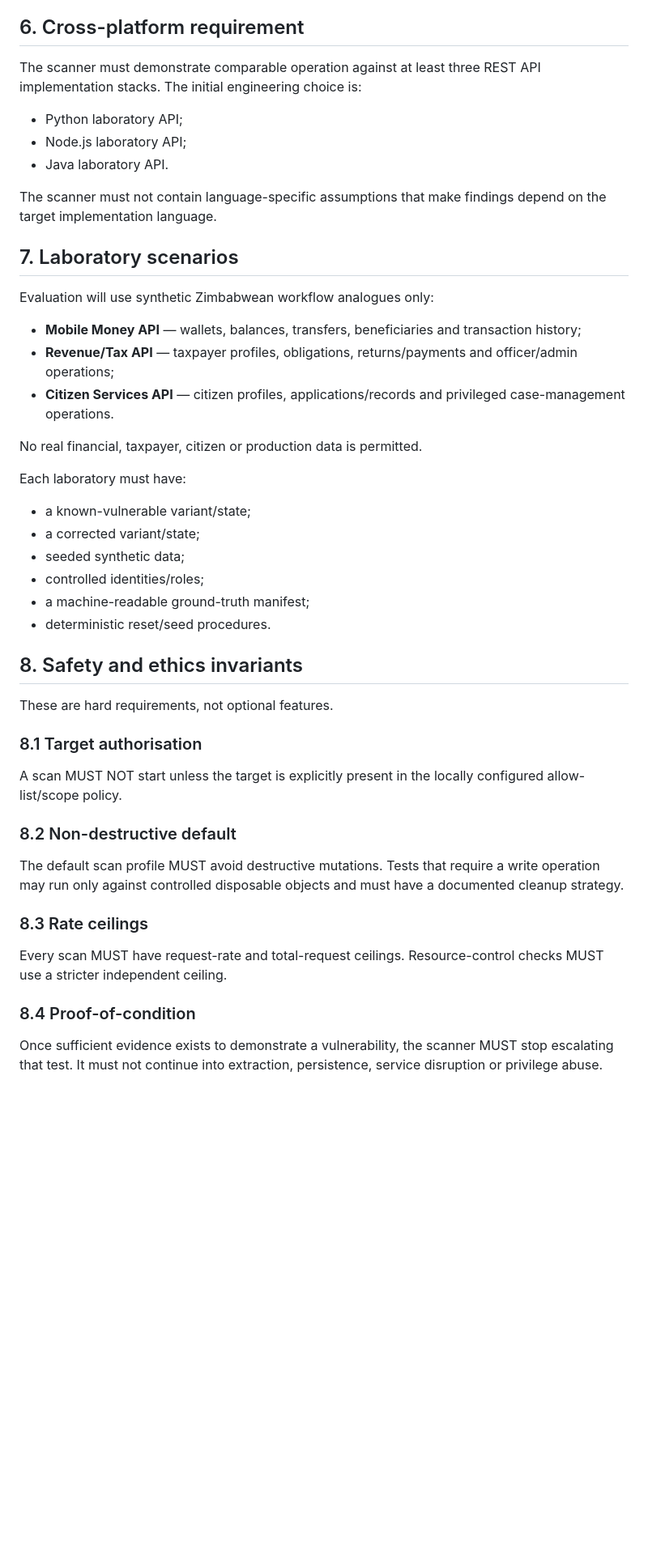
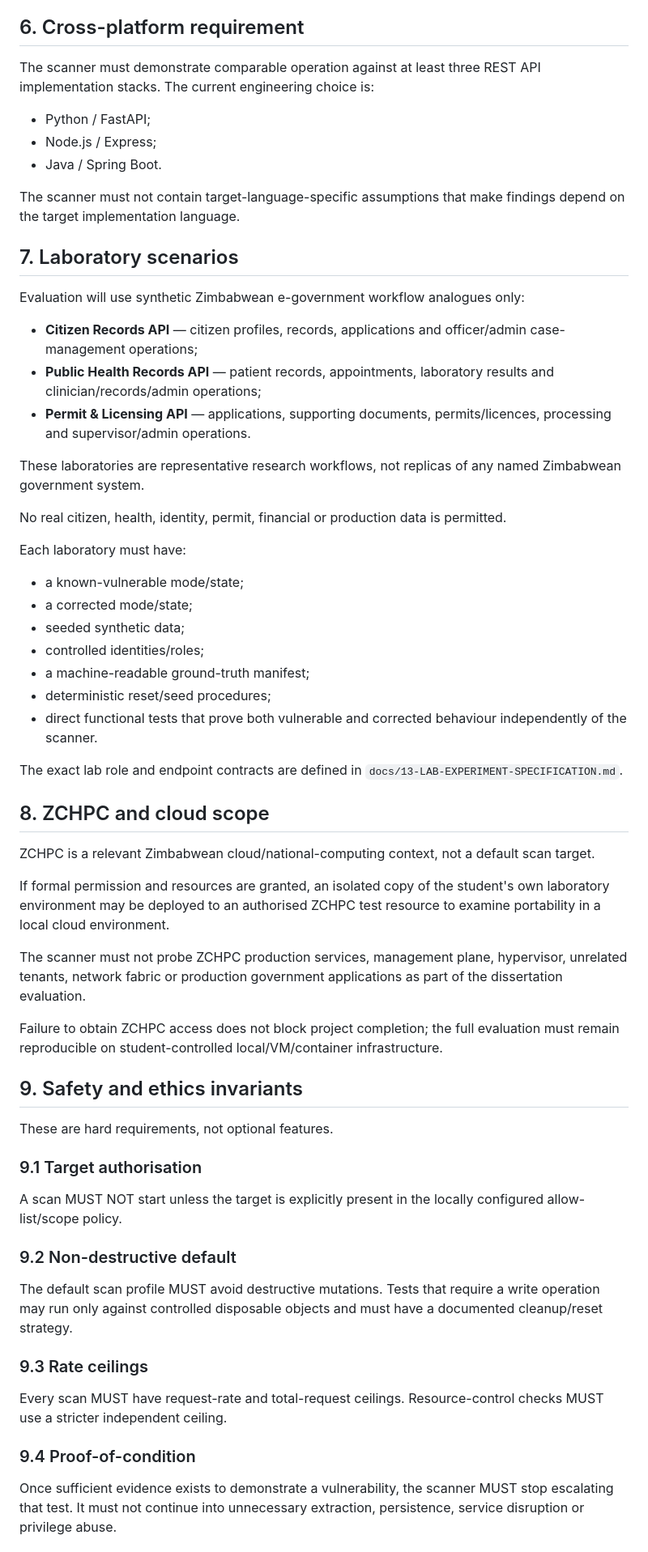
Before and after one commit to tafari3/Delicious-Dissertation, a Markdown page: docs/00-PROJECT-CHARTER.md, the part around one of its changes. Shown at 81% size. Rendered like a GitHub page; blank space fills up the shorter version.

Commit message:
docs: rescope project charter to final e-government proposal

```diff
--- a/docs/00-PROJECT-CHARTER.md
+++ b/docs/00-PROJECT-CHARTER.md
@@ -88,50 +88,65 @@ The scanner MUST support **bounded** rate-limit/resource-control observations us
 
 ## 6. Cross-platform requirement
 
-The scanner must demonstrate comparable operation against at least three REST API implementation stacks. The initial engineering choice is:
+The scanner must demonstrate comparable operation against at least three REST API implementation stacks. The current engineering choice is:
 
-- Python laboratory API;
-- Node.js laboratory API;
-- Java laboratory API.
+- Python / FastAPI;
+- Node.js / Express;
+- Java / Spring Boot.
 
-The scanner must not contain language-specific assumptions that make findings depend on the target implementation language.
+The scanner must not contain target-language-specific assumptions that make findings depend on the target implementation language.
 
 ## 7. Laboratory scenarios
 
-Evaluation will use synthetic Zimbabwean workflow analogues only:
+Evaluation will use synthetic Zimbabwean e-government workflow analogues only:
 
-- **Mobile Money API** — wallets, balances, transfers, beneficiaries and transaction history;
-- **Revenue/Tax API** — taxpayer profiles, obligations, returns/payments and officer/admin operations;
-- **Citizen Services API** — citizen profiles, applications/records and privileged case-management operations.
+- **Citizen Records API** — citizen profiles, records, applications and officer/admin case-management operations;
+- **Public Health Records API** — patient records, appointments, laboratory results and clinician/records/admin operations;
+- **Permit & Licensing API** — applications, supporting documents, permits/licences, processing and supervisor/admin operations.
 
-No real financial, taxpayer, citizen or production data is permitted.
+These laboratories are representative research workflows, not replicas of any named Zimbabwean government system.
+
+No real citizen, health, identity, permit, financial or production data is permitted.
 
 Each laboratory must have:
 
-- a known-vulnerable variant/state;
-- a corrected variant/state;
+- a known-vulnerable mode/state;
+- a corrected mode/state;
 - seeded synthetic data;
 - controlled identities/roles;
 - a machine-readable ground-truth manifest;
-- deterministic reset/seed procedures.
+- deterministic reset/seed procedures;
+- direct functional tests that prove both vulnerable and corrected behaviour independently of the scanner.
 
-## 8. Safety and ethics invariants
+The exact lab role and endpoint contracts are defined in `docs/13-LAB-EXPERIMENT-SPECIFICATION.md`.
+
+## 8. ZCHPC and cloud scope
+
+ZCHPC is a relevant Zimbabwean cloud/national-computing context, not a default scan target.
+
+If formal permission and resources are granted, an isolated copy of the student's own laboratory environment may be deployed to an authorised ZCHPC test resource to examine portability in a local cloud environment.
+
+The scanner must not probe ZCHPC production services, management plane, hypervisor, unrelated tenants, network fabric or production government applications as part of the dissertation evaluation.
+
+Failure to obtain ZCHPC access does not block project completion; the full evaluation must remain reproducible on student-controlled local/VM/container infrastructure.
+
+## 9. Safety and ethics invariants
 
 These are hard requirements, not optional features.
 
-### 8.1 Target authorisation
+### 9.1 Target authorisation
 
 A scan MUST NOT start unless the target is explicitly present in the locally configured allow-list/scope policy.
 
-### 8.2 Non-destructive default
+### 9.2 Non-destructive default
 
-The default scan profile MUST avoid destructive mutations. Tests that require a write operation may run only against controlled disposable objects and must have a documented cleanup strategy.
+The default scan profile MUST avoid destructive mutations. Tests that require a write operation may run only against controlled disposable objects and must have a documented cleanup/reset strategy.
 
-### 8.3 Rate ceilings
+### 9.3 Rate ceilings
 
 Every scan MUST have request-rate and total-request ceilings. Resource-control checks MUST use a stricter independent ceiling.
 
-### 8.4 Proof-of-condition
+### 9.4 Proof-of-condition
 
-Once sufficient evidence exists to demonstrate a vulnerability, the scanner MUST stop escalating that test. It must not continue into extraction, persistence, service disruption or privilege abuse.
+Once sufficient evidence exists to demonstrate a vulnerability, the scanner MUST stop escalating that test. It must not continue into unnecessary extraction, persistence, service disruption or privilege abuse.
 
```
Also changed, not shown: other parts of docs/00-PROJECT-CHARTER.md (+39 -31 lines).
